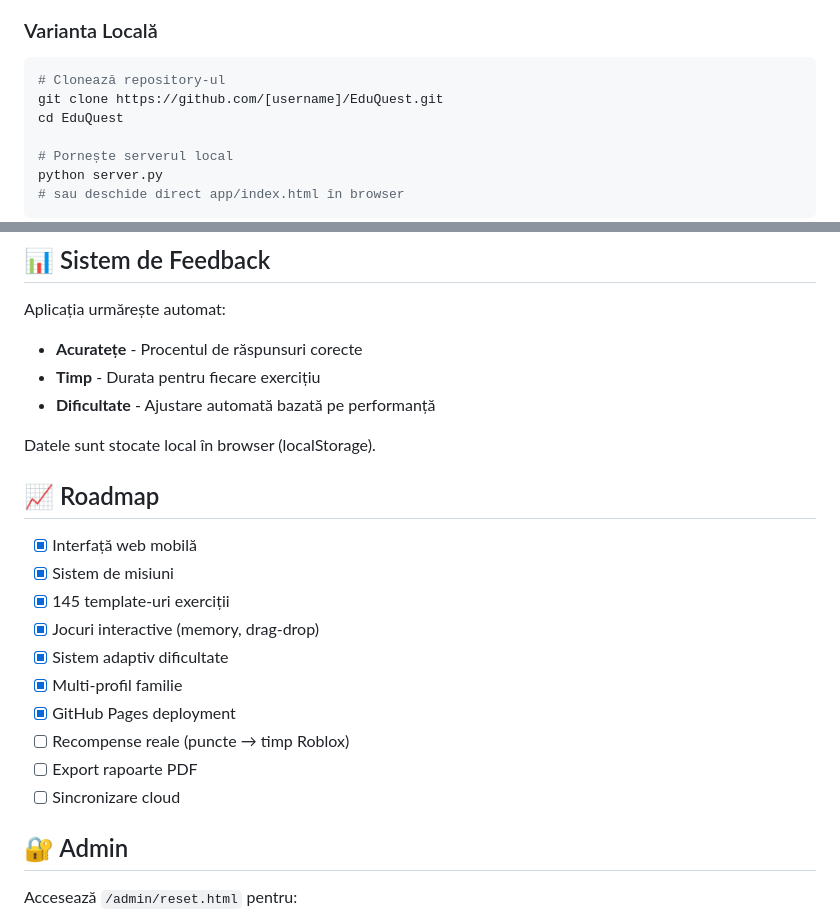
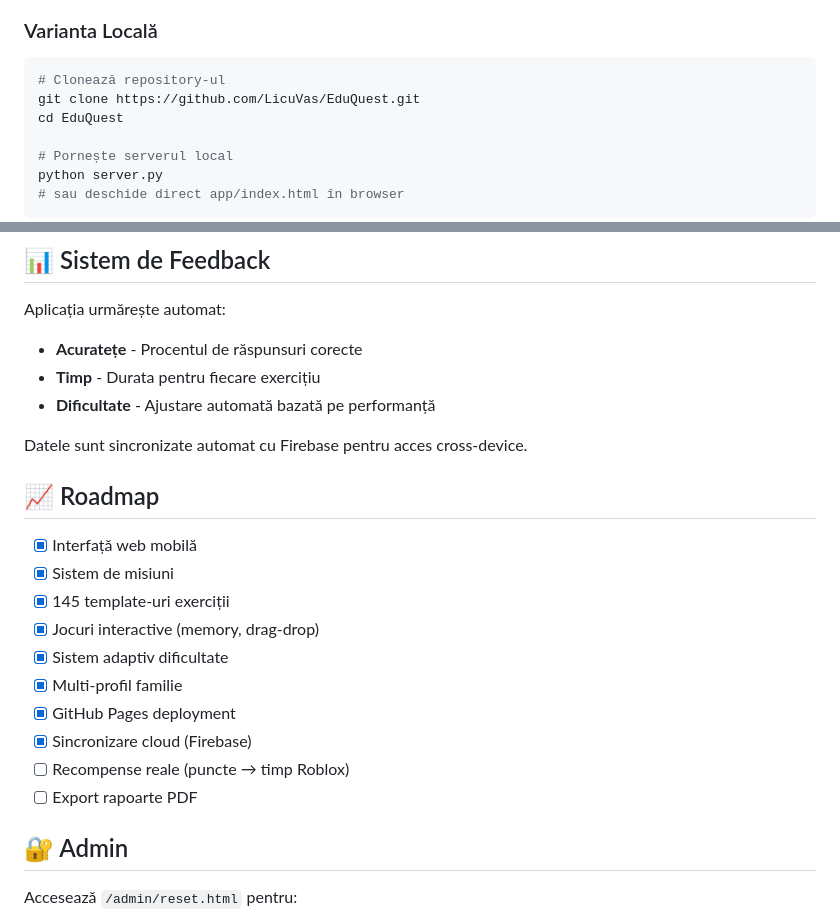
Before and after one commit to LicuVas/EduQuest, a Markdown page: README.md, 2 parts joined by grey strips. Rendered like a GitHub page.

Commit message:
Update README with live demo URL and Firebase sync
- Live demo: https://licuvas.github.io/EduQuest/
- Cloud sync now enabled via Firebase
- Updated roadmap checkboxes

🤖 Generated with [Claude Code](https://claude.com/claude-code)

Co-Authored-By: Claude Opus 4.5 <noreply@anthropic.com>

````diff
--- a/README.md
+++ b/README.md
@@ -38,7 +38,7 @@ Accesează direct link-ul demo de mai sus - nu e nevoie de instalare!
 
 ```bash
 # Clonează repository-ul
-git clone https://github.com/[username]/EduQuest.git
+git clone https://github.com/LicuVas/EduQuest.git
 cd EduQuest
 
 # Pornește serverul local
@@ -109,7 +109,7 @@ Aplicația urmărește automat:
 - **Timp** - Durata pentru fiecare exercițiu
 - **Dificultate** - Ajustare automată bazată pe performanță
 
-Datele sunt stocate local în browser (localStorage).
+Datele sunt sincronizate automat cu Firebase pentru acces cross-device.
 
 ## 📈 Roadmap
 
@@ -120,9 +120,9 @@ Datele sunt stocate local în browser (localStorage).
 - [x] Sistem adaptiv dificultate
 - [x] Multi-profil familie
 - [x] GitHub Pages deployment
+- [x] Sincronizare cloud (Firebase)
 - [ ] Recompense reale (puncte → timp Roblox)
 - [ ] Export rapoarte PDF
-- [ ] Sincronizare cloud
 
 ## 🔐 Admin
 
````
Also changed, not shown: other parts of README.md (+1 -1 lines).
